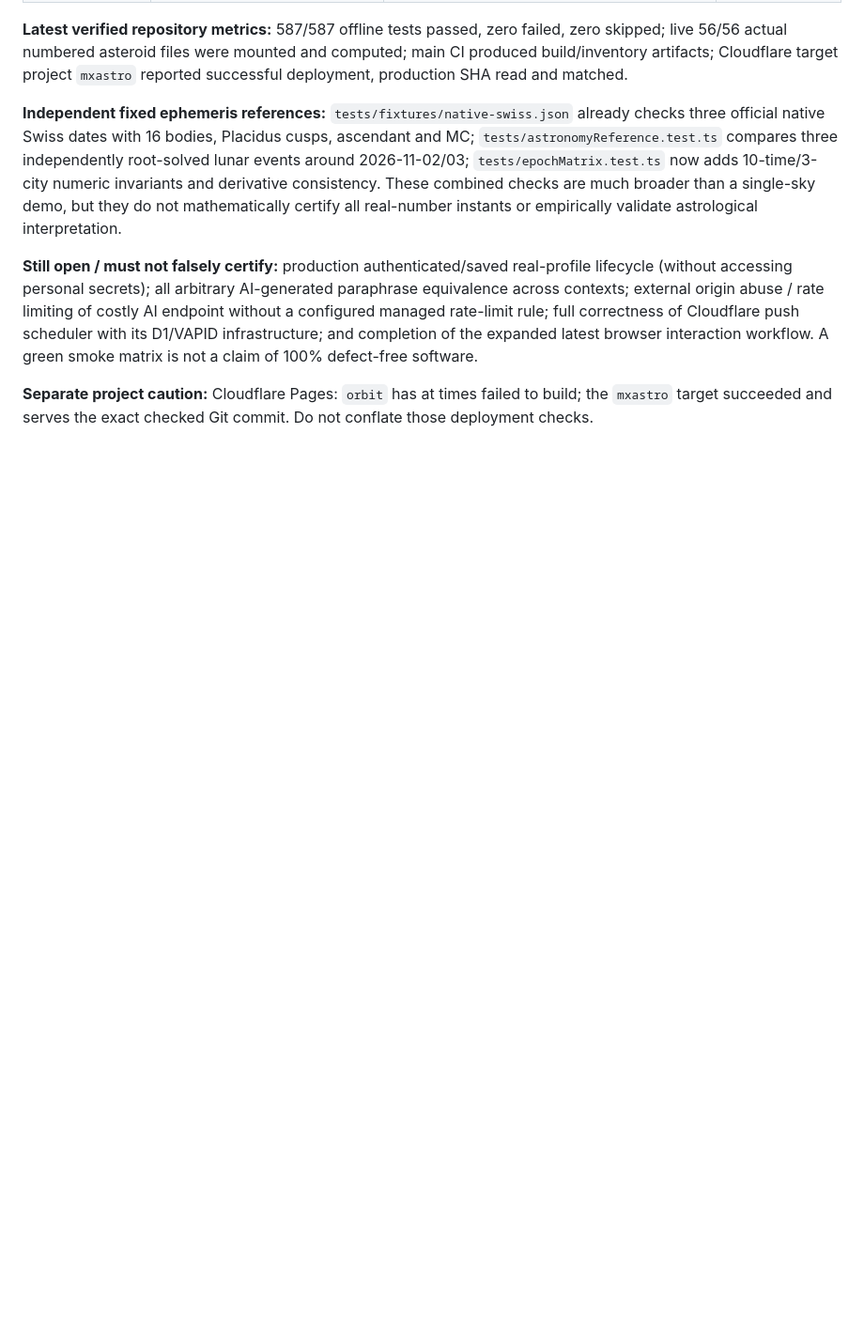
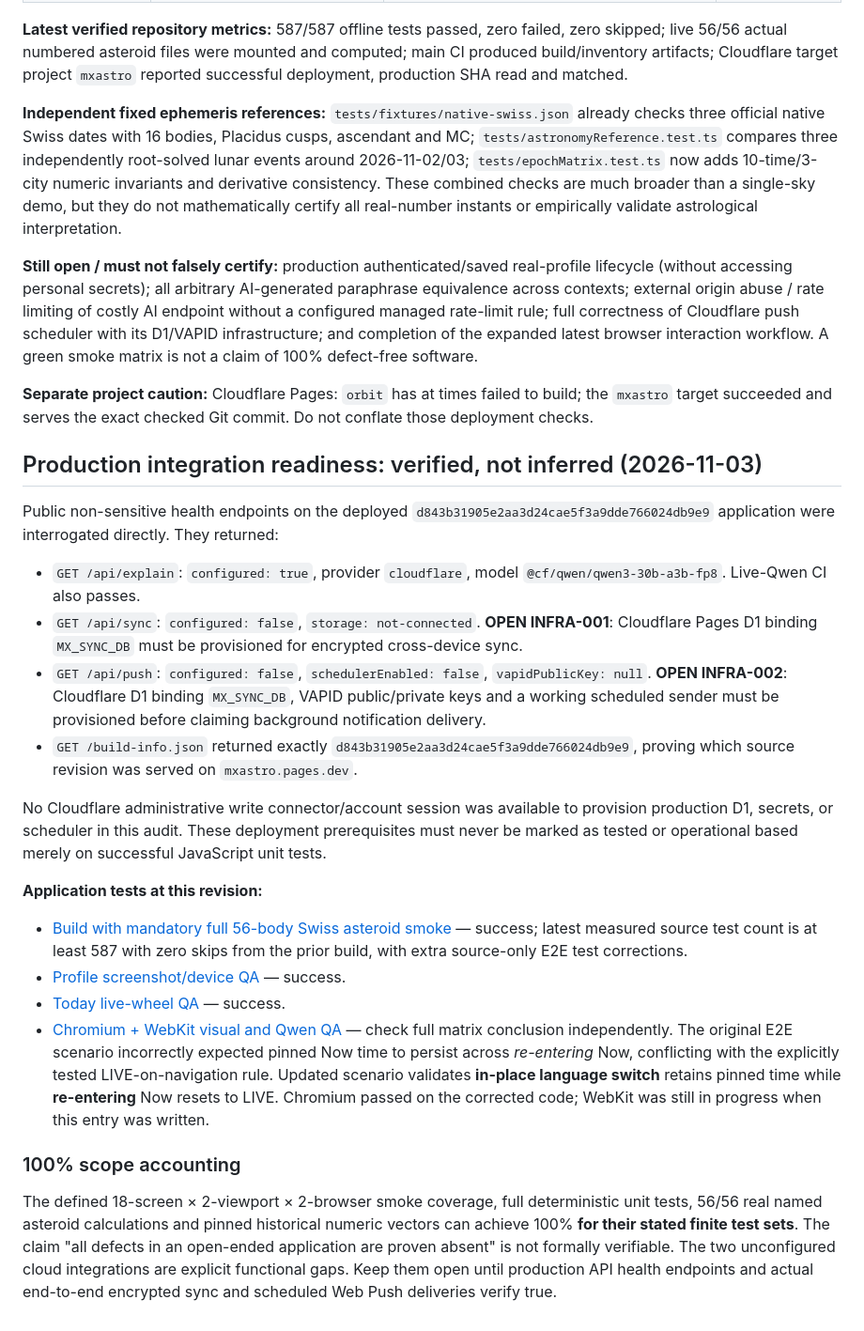
Before and after one commit to mazenmix/orbit, a Markdown page: docs/OMEGA_ISSUE_LEDGER.md, the part around the change. Shown at 94% size. Rendered like a GitHub page; blank space fills up the shorter version.

Commit message:
Record exact production service readiness and external Cloudflare D1/VAPID blockers

```diff
--- a/docs/OMEGA_ISSUE_LEDGER.md
+++ b/docs/OMEGA_ISSUE_LEDGER.md
@@ -113,3 +113,25 @@ The above establishes **100% pass of the newly defined 18-route smoke matrix**,
 **Still open / must not falsely certify:** production authenticated/saved real-profile lifecycle (without accessing personal secrets); all arbitrary AI-generated paraphrase equivalence across contexts; external origin abuse / rate limiting of costly AI endpoint without a configured managed rate-limit rule; full correctness of Cloudflare push scheduler with its D1/VAPID infrastructure; and completion of the expanded latest browser interaction workflow. A green smoke matrix is not a claim of 100% defect-free software.
 
 **Separate project caution:** Cloudflare Pages: `orbit` has at times failed to build; the `mxastro` target succeeded and serves the exact checked Git commit. Do not conflate those deployment checks.
+
+
+## Production integration readiness: verified, not inferred (2026-11-03)
+
+Public non-sensitive health endpoints on the deployed `d843b31905e2aa3d24cae5f3a9dde766024db9e9` application were interrogated directly. They returned:
+
+- `GET /api/explain`: `configured: true`, provider `cloudflare`, model `@cf/qwen/qwen3-30b-a3b-fp8`. Live-Qwen CI also passes.
+- `GET /api/sync`: `configured: false`, `storage: not-connected`. **OPEN INFRA-001**: Cloudflare Pages D1 binding `MX_SYNC_DB` must be provisioned for encrypted cross-device sync.
+- `GET /api/push`: `configured: false`, `schedulerEnabled: false`, `vapidPublicKey: null`. **OPEN INFRA-002**: Cloudflare D1 binding `MX_SYNC_DB`, VAPID public/private keys and a working scheduled sender must be provisioned before claiming background notification delivery.
+- `GET /build-info.json` returned exactly `d843b31905e2aa3d24cae5f3a9dde766024db9e9`, proving which source revision was served on `mxastro.pages.dev`.
+
+No Cloudflare administrative write connector/account session was available to provision production D1, secrets, or scheduler in this audit. These deployment prerequisites must never be marked as tested or operational based merely on successful JavaScript unit tests.
+
+**Application tests at this revision:**
+- [Build with mandatory full 56-body Swiss asteroid smoke](https://github.com/mazenmix/orbit/actions/runs/41546502794) — success; latest measured source test count is at least 587 with zero skips from the prior build, with extra source-only E2E test corrections.
+- [Profile screenshot/device QA](https://github.com/mazenmix/orbit/actions/runs/41546502815) — success.
+- [Today live-wheel QA](https://github.com/mazenmix/orbit/actions/runs/41546502803) — success.
+- [Chromium + WebKit visual and Qwen QA](https://github.com/mazenmix/orbit/actions/runs/41546502830) — check full matrix conclusion independently. The original E2E scenario incorrectly expected pinned Now time to persist across *re-entering* Now, conflicting with the explicitly tested LIVE-on-navigation rule. Updated scenario validates **in-place language switch** retains pinned time while **re-entering** Now resets to LIVE. Chromium passed on the corrected code; WebKit was still in progress when this entry was written.
+
+### 100% scope accounting
+
+The defined 18-screen × 2-viewport × 2-browser smoke coverage, full deterministic unit tests, 56/56 real named asteroid calculations and pinned historical numeric vectors can achieve 100% **for their stated finite test sets**. The claim "all defects in an open-ended application are proven absent" is not formally verifiable. The two unconfigured cloud integrations are explicit functional gaps. Keep them open until production API health endpoints and actual end-to-end encrypted sync and scheduled Web Push deliveries verify true.
```
